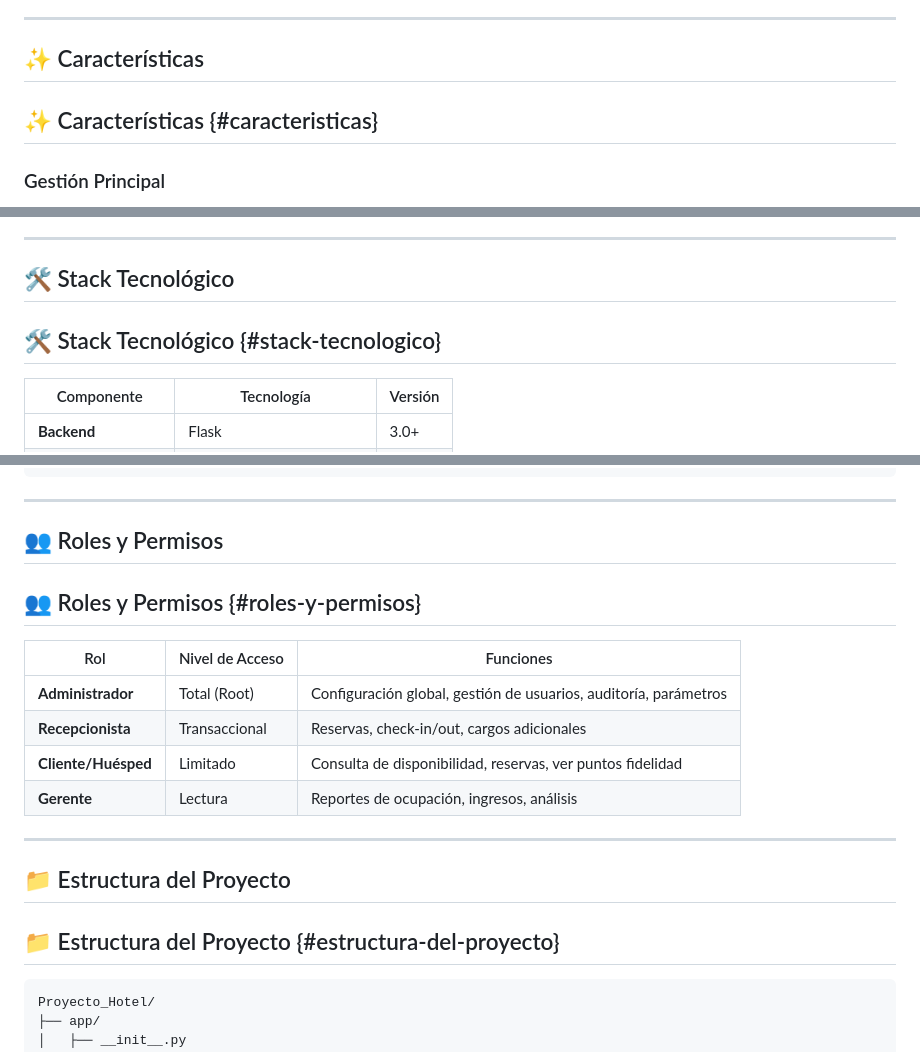
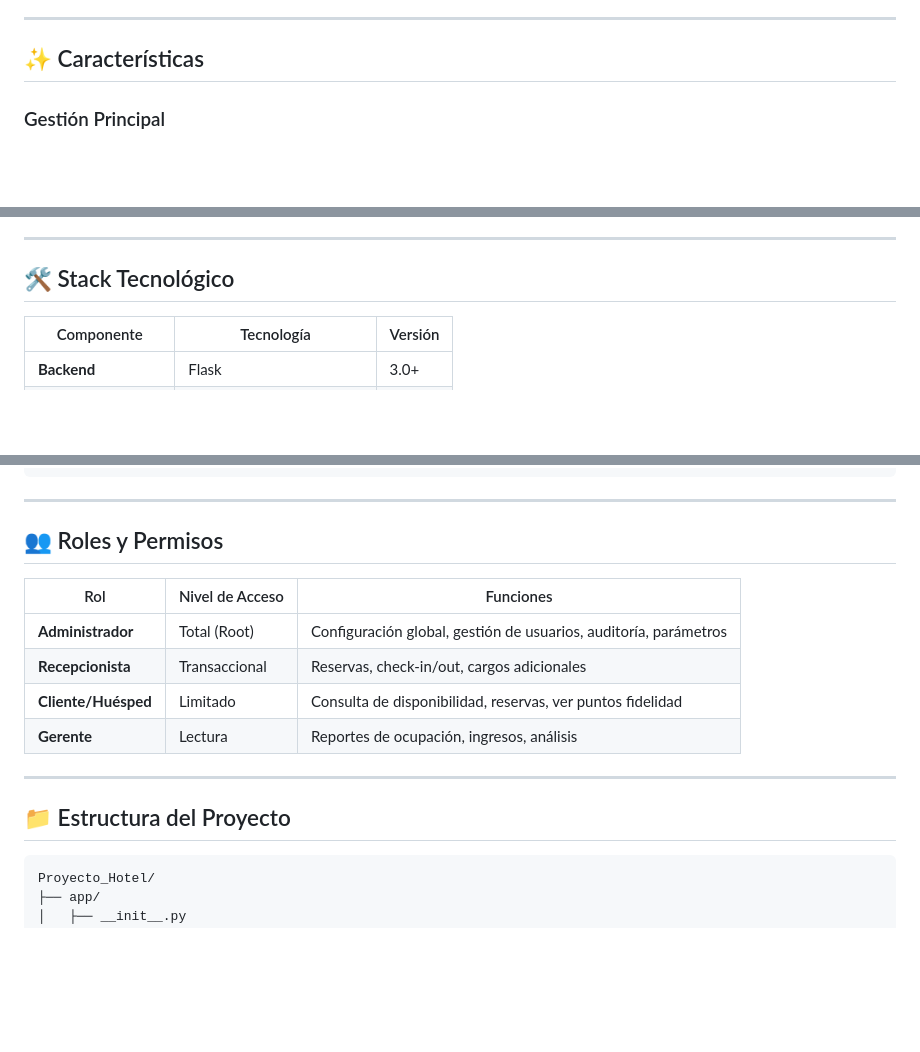
Before and after one commit to Rojas-09/Proyecto_Hotel, a Markdown page: README.md, 3 parts joined by grey strips. GitHub-like rendering; blank space fills up the shorter version.

````diff
--- a/README.md
+++ b/README.md
@@ -42,7 +40,6 @@ El propósito fundamental es consolidar una plataforma madura, robusta y escalab
 ---
 
 ## ✨ Características
-## ✨ Características {#caracteristicas}
 
 ### Gestión Principal
 - ✅ **Gestión de Reservas**: Crear, modificar, cancelar y consultar reservas
@@ -69,7 +66,6 @@ El propósito fundamental es consolidar una plataforma madura, robusta y escalab
 ---
 
 ## 🛠️ Stack Tecnológico
-## 🛠️ Stack Tecnológico {#stack-tecnologico}
 
 | Componente | Tecnología | Versión |
 |------------|-----------|---------|
@@ -218,7 +211,6 @@ Check-out:
 ---
 
 ## 👥 Roles y Permisos
-## 👥 Roles y Permisos {#roles-y-permisos}
 
 | Rol | Nivel de Acceso | Funciones |
 |-----|--------------|-----------|
@@ -230,7 +222,6 @@ Check-out:
 ---
 
 ## 📁 Estructura del Proyecto
-## 📁 Estructura del Proyecto {#estructura-del-proyecto}
 
 ```
 Proyecto_Hotel/
````
Also changed, not shown: other parts of README.md (+15 -26 lines).
